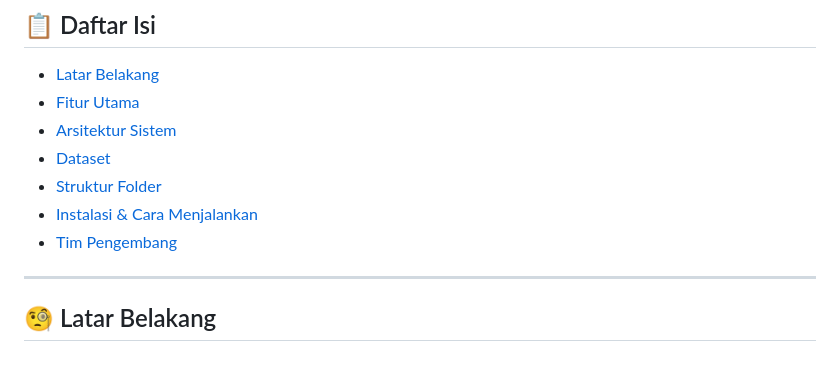
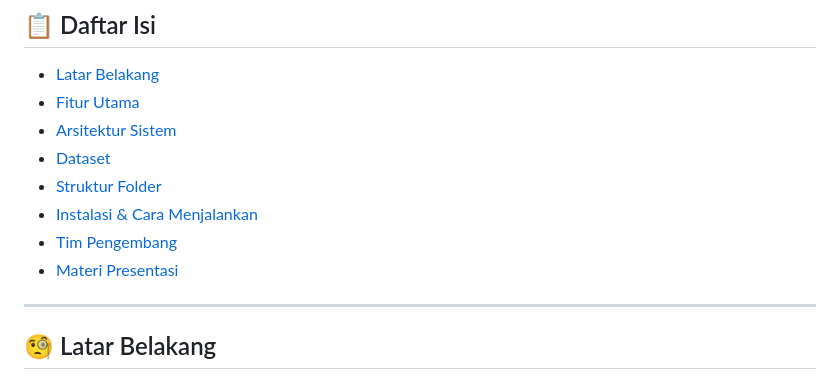
Before and after one commit to marshandaulia/BREAST-CANCER-PREDICT, a Markdown page: README.md, the part around the change printed below. Rendered like a GitHub page.

Commit message:
Add presentation materials section to README
Added a new section for presentation materials with a link.

```diff
--- a/README.md
+++ b/README.md
@@ -18,6 +18,7 @@
 - [Struktur Folder](#-struktur-folder)
 - [Instalasi & Cara Menjalankan](#-instalasi--cara-menjalankan)
 - [Tim Pengembang](#-anggota-kelompok)
+- [Materi Presentasi](#-materi-presentasi)
 
 ---
 
```
Also changed, not shown: other parts of README.md (+5 -0 lines).
